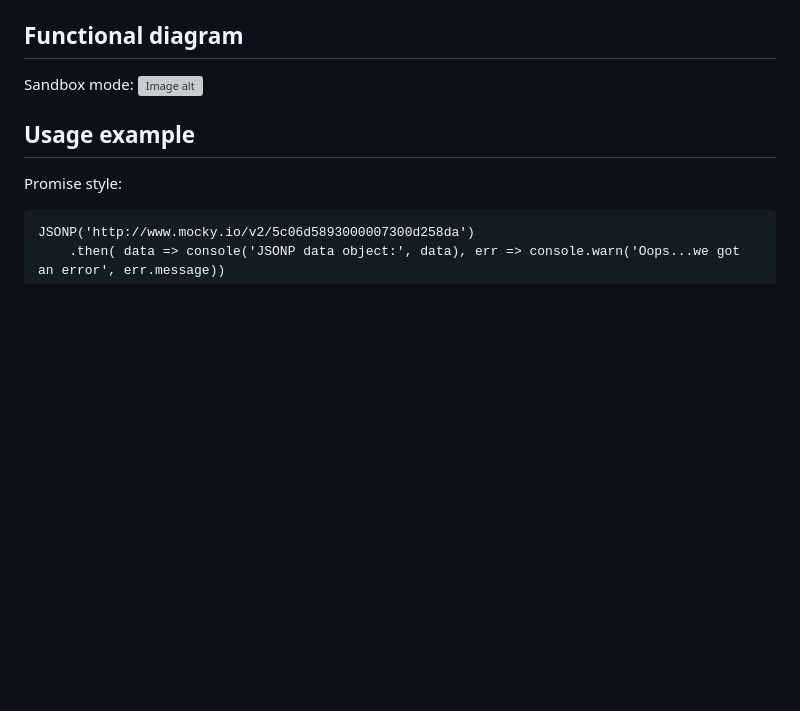
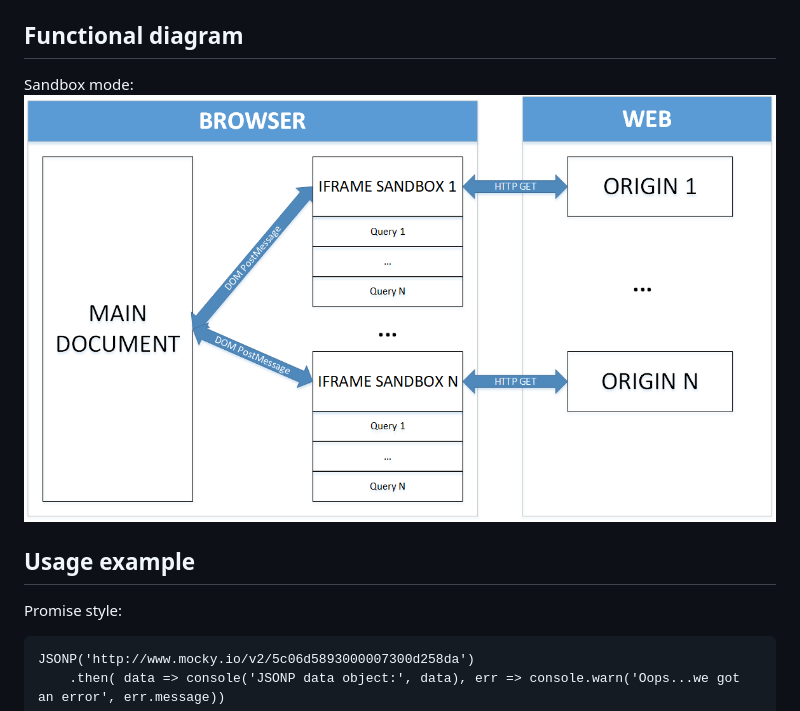
Before and after one commit to DigitalBrainJS/safe-jsonp, a Markdown page: README.md, the part around the change. Drawn GitHub-style; pictures changed too: public/safe-jsonp.png (added); blank space fills up the shorter version; grey boxes are pictures that could not be loaded.

Commit message:
Fixed Functional diagram

```diff
--- a/README.md
+++ b/README.md
@@ -47,7 +47,7 @@ Returns a promise or JSON instance depending on the presence of a callback argum
 
 ## Functional diagram
 Sandbox mode:
-![Image alt](https://github.com/DigitalBrainJS/safe-jsonp/raw/develop/public/safe-jsonp.svg)
+![Image alt](https://github.com/DigitalBrainJS/safe-jsonp/raw/develop/public/safe-jsonp.png)
 
 ## Usage example
 Promise style:
```
Also changed, not shown: 1 other file.
